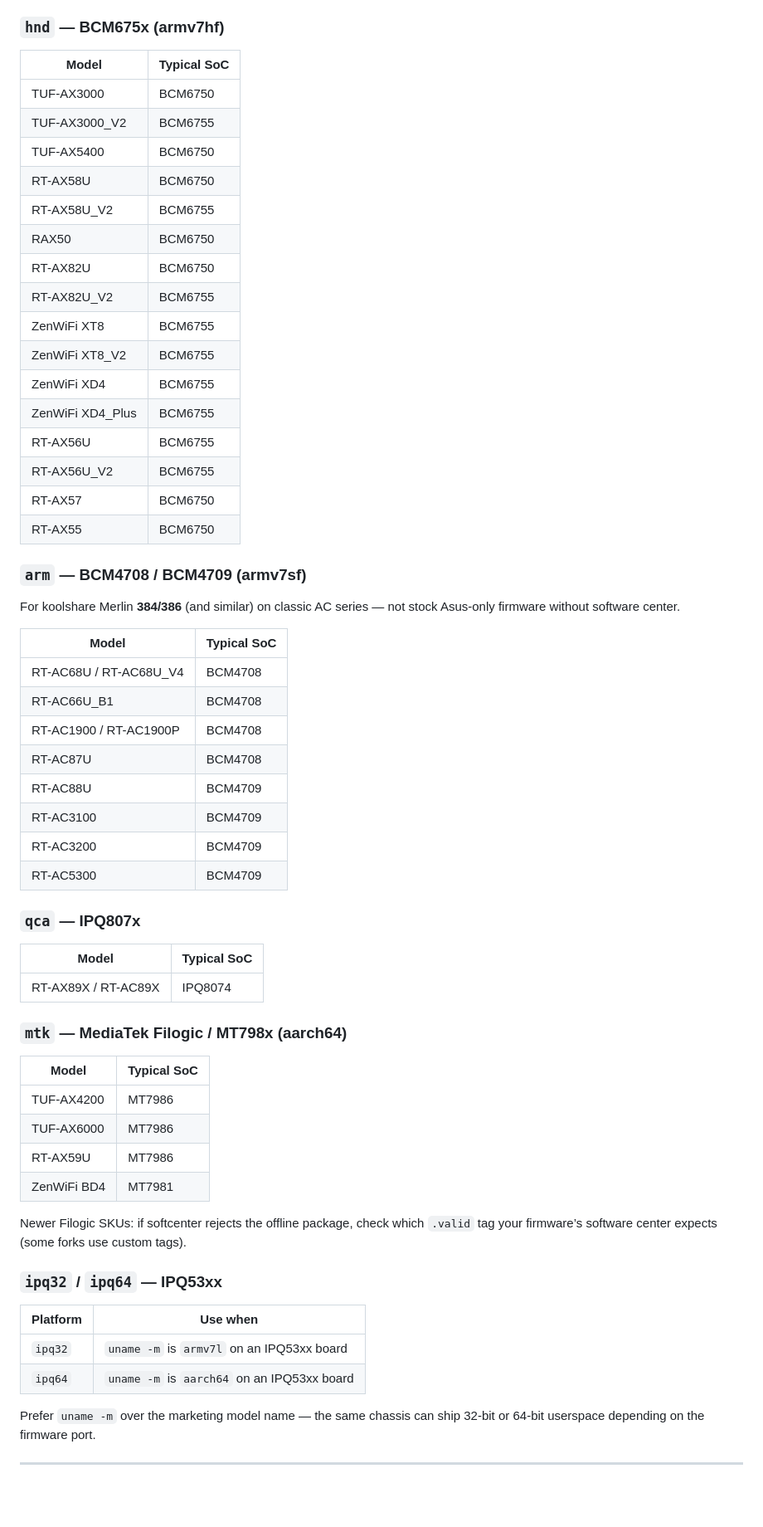
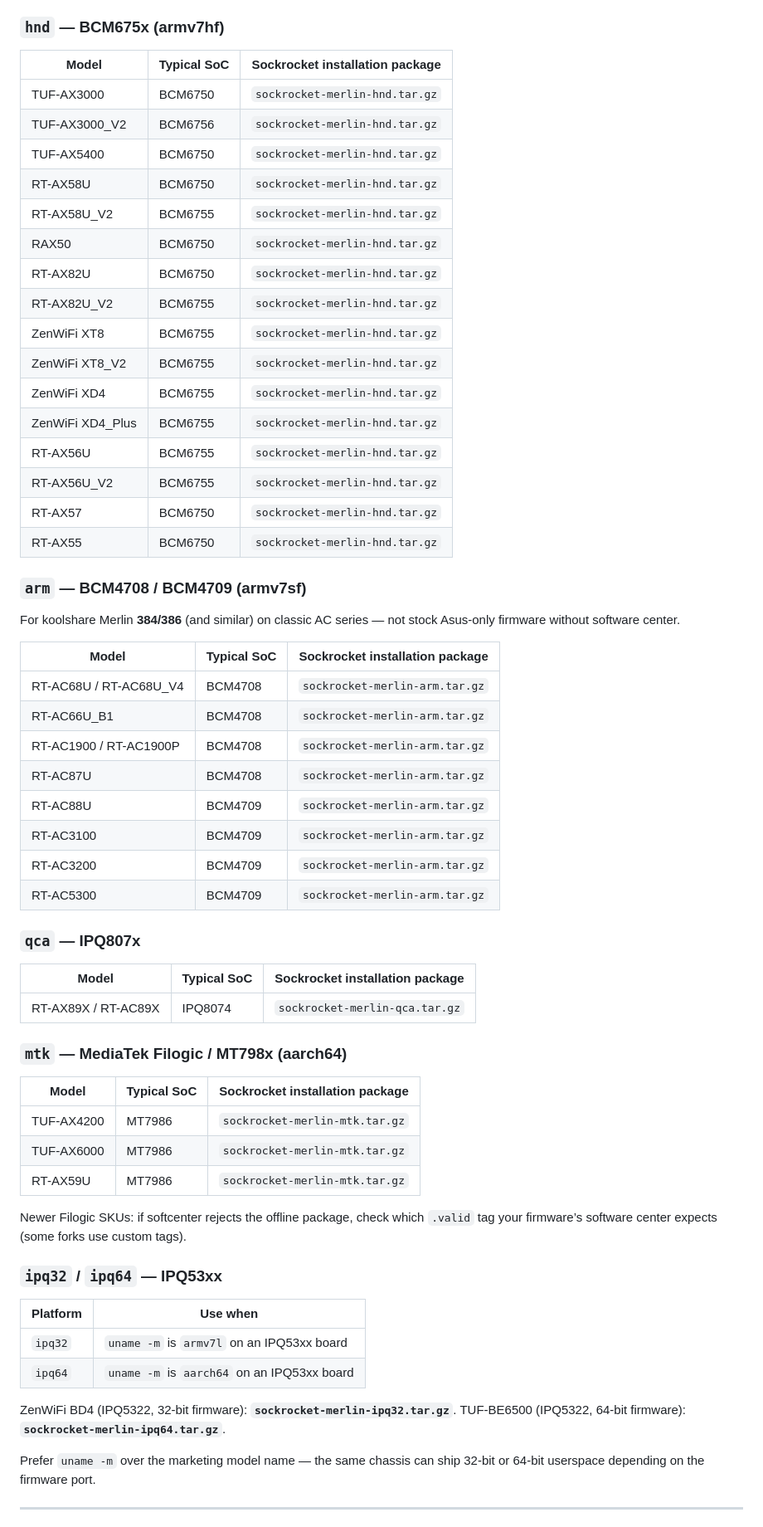
Before and after one commit to sockrockets/sockrocket, a Markdown page: docs/merlin.md, the part around one of its changes. Shown at 83% size. Drawn GitHub-style; blank space fills up the shorter version.

```diff
--- a/docs/merlin.md
+++ b/docs/merlin.md
@@ -73,54 +104,54 @@ Co-branded / limited editions (Gundam, Call of Duty, Haiyan, …) use the **same
 
 ### `hnd` — BCM675x (armv7hf)
 
-| Model | Typical SoC |
-|-------|-------------|
-| TUF-AX3000 | BCM6750 |
-| TUF-AX3000_V2 | BCM6755 |
-| TUF-AX5400 | BCM6750 |
-| RT-AX58U | BCM6750 |
-| RT-AX58U_V2 | BCM6755 |
-| RAX50 | BCM6750 |
-| RT-AX82U | BCM6750 |
-| RT-AX82U_V2 | BCM6755 |
-| ZenWiFi XT8 | BCM6755 |
-| ZenWiFi XT8_V2 | BCM6755 |
-| ZenWiFi XD4 | BCM6755 |
-| ZenWiFi XD4_Plus | BCM6755 |
-| RT-AX56U | BCM6755 |
-| RT-AX56U_V2 | BCM6755 |
-| RT-AX57 | BCM6750 |
-| RT-AX55 | BCM6750 |
+| Model | Typical SoC | Sockrocket installation package |
+|-------|-------------|---------------------------------|
+| TUF-AX3000 | BCM6750 | `sockrocket-merlin-hnd.tar.gz` |
+| TUF-AX3000_V2 | BCM6756 | `sockrocket-merlin-hnd.tar.gz` |
+| TUF-AX5400 | BCM6750 | `sockrocket-merlin-hnd.tar.gz` |
+| RT-AX58U | BCM6750 | `sockrocket-merlin-hnd.tar.gz` |
+| RT-AX58U_V2 | BCM6755 | `sockrocket-merlin-hnd.tar.gz` |
+| RAX50 | BCM6750 | `sockrocket-merlin-hnd.tar.gz` |
+| RT-AX82U | BCM6750 | `sockrocket-merlin-hnd.tar.gz` |
+| RT-AX82U_V2 | BCM6755 | `sockrocket-merlin-hnd.tar.gz` |
+| ZenWiFi XT8 | BCM6755 | `sockrocket-merlin-hnd.tar.gz` |
+| ZenWiFi XT8_V2 | BCM6755 | `sockrocket-merlin-hnd.tar.gz` |
+| ZenWiFi XD4 | BCM6755 | `sockrocket-merlin-hnd.tar.gz` |
+| ZenWiFi XD4_Plus | BCM6755 | `sockrocket-merlin-hnd.tar.gz` |
+| RT-AX56U | BCM6755 | `sockrocket-merlin-hnd.tar.gz` |
+| RT-AX56U_V2 | BCM6755 | `sockrocket-merlin-hnd.tar.gz` |
+| RT-AX57 | BCM6750 | `sockrocket-merlin-hnd.tar.gz` |
+| RT-AX55 | BCM6750 | `sockrocket-merlin-hnd.tar.gz` |
 
 ### `arm` — BCM4708 / BCM4709 (armv7sf)
 
 For koolshare Merlin **384/386** (and similar) on classic AC series — not stock Asus-only firmware without software center.
 
-| Model | Typical SoC |
-|-------|-------------|
-| RT-AC68U / RT-AC68U_V4 | BCM4708 |
-| RT-AC66U_B1 | BCM4708 |
-| RT-AC1900 / RT-AC1900P | BCM4708 |
-| RT-AC87U | BCM4708 |
-| RT-AC88U | BCM4709 |
-| RT-AC3100 | BCM4709 |
-| RT-AC3200 | BCM4709 |
-| RT-AC5300 | BCM4709 |
+| Model | Typical SoC | Sockrocket installation package |
+|-------|-------------|---------------------------------|
+| RT-AC68U / RT-AC68U_V4 | BCM4708 | `sockrocket-merlin-arm.tar.gz` |
+| RT-AC66U_B1 | BCM4708 | `sockrocket-merlin-arm.tar.gz` |
+| RT-AC1900 / RT-AC1900P | BCM4708 | `sockrocket-merlin-arm.tar.gz` |
+| RT-AC87U | BCM4708 | `sockrocket-merlin-arm.tar.gz` |
+| RT-AC88U | BCM4709 | `sockrocket-merlin-arm.tar.gz` |
+| RT-AC3100 | BCM4709 | `sockrocket-merlin-arm.tar.gz` |
+| RT-AC3200 | BCM4709 | `sockrocket-merlin-arm.tar.gz` |
+| RT-AC5300 | BCM4709 | `sockrocket-merlin-arm.tar.gz` |
 
 ### `qca` — IPQ807x
 
-| Model | Typical SoC |
-|-------|-------------|
-| RT-AX89X / RT-AC89X | IPQ8074 |
+| Model | Typical SoC | Sockrocket installation package |
+|-------|-------------|---------------------------------|
+| RT-AX89X / RT-AC89X | IPQ8074 | `sockrocket-merlin-qca.tar.gz` |
 
 ### `mtk` — MediaTek Filogic / MT798x (aarch64)
 
-| Model | Typical SoC |
-|-------|-------------|
-| TUF-AX4200 | MT7986 |
-| TUF-AX6000 | MT7986 |
-| RT-AX59U | MT7986 |
-| ZenWiFi BD4 | MT7981 |
+| Model | Typical SoC | Sockrocket installation package |
+|-------|-------------|---------------------------------|
+| TUF-AX4200 | MT7986 | `sockrocket-merlin-mtk.tar.gz` |
+| TUF-AX6000 | MT7986 | `sockrocket-merlin-mtk.tar.gz` |
+| RT-AX59U | MT7986 | `sockrocket-merlin-mtk.tar.gz` |
+
 
 Newer Filogic SKUs: if softcenter rejects the offline package, check which `.valid` tag your firmware’s software center expects (some forks use custom tags).
 
@@ -130,6 +161,8 @@ Newer Filogic SKUs: if softcenter rejects the offline package, check which `.val
 |----------|----------|
 | `ipq32` | `uname -m` is `armv7l` on an IPQ53xx board |
 | `ipq64` | `uname -m` is `aarch64` on an IPQ53xx board |
+
+ZenWiFi BD4 (IPQ5322, 32-bit firmware): **`sockrocket-merlin-ipq32.tar.gz`**. TUF-BE6500 (IPQ5322, 64-bit firmware): **`sockrocket-merlin-ipq64.tar.gz`**.
 
 Prefer `uname -m` over the marketing model name — the same chassis can ship 32-bit or 64-bit userspace depending on the firmware port.
 
```
Also changed, not shown: other parts of docs/merlin.md (+50 -19 lines), merlin/README.md (+4 -2 lines).
